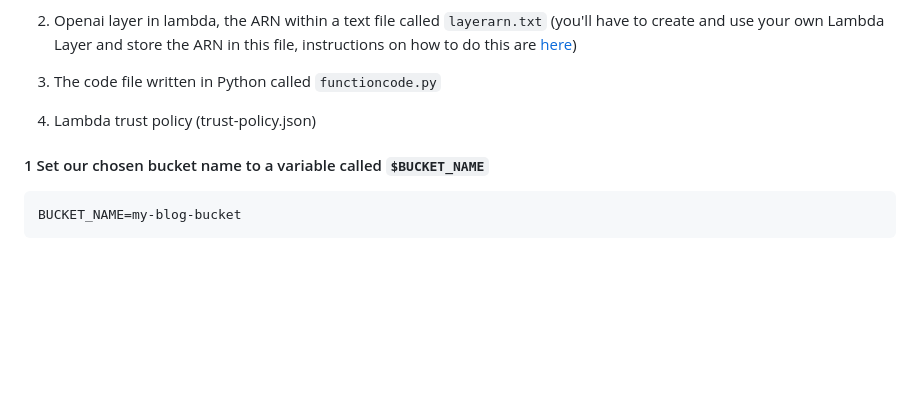
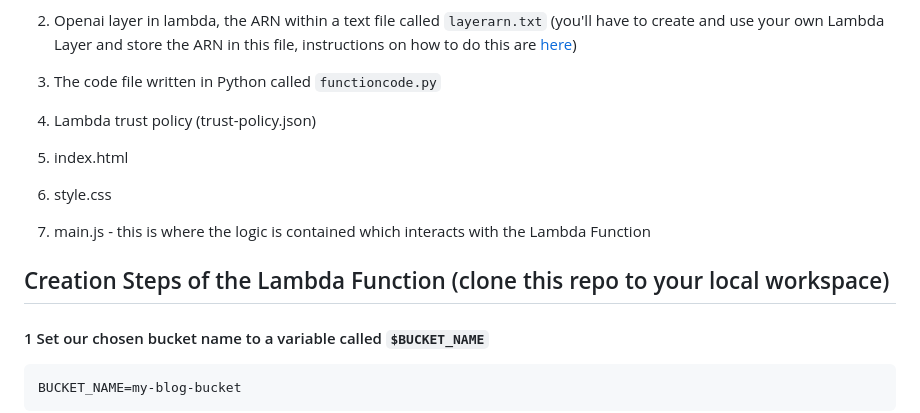
Before and after one commit to jacklavelle286/AWS_BlogPostGenerator, a Markdown page: README.md, the part around the change. Drawn GitHub-style; blank space fills up the shorter version.

```diff
--- a/README.md
+++ b/README.md
@@ -56,6 +56,14 @@ These items are stored within this repository, you will have to download it to y
 3. The code file written in Python called `functioncode.py`
 
 4. Lambda trust policy (trust-policy.json)
+
+5. index.html
+
+6. style.css
+
+7. main.js - this is where the logic is contained which interacts with the Lambda Function
+
+## Creation Steps of the Lambda Function (clone this repo to your local workspace)
 
 #### 1 Set our chosen bucket name to a variable called `$BUCKET_NAME`
 
```
